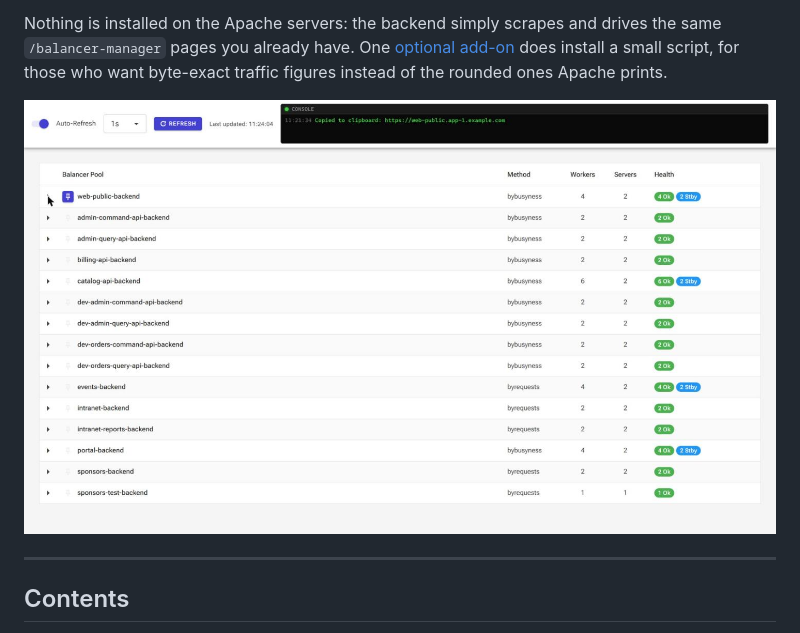
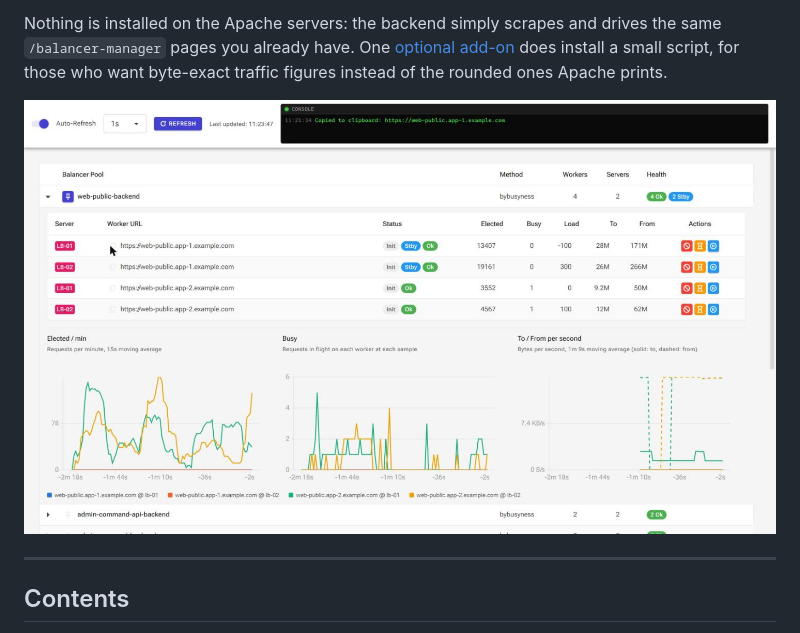
Before and after one commit to gfk/ApacheBalancerManager, a Markdown page: README.md, the part around the change. GitHub-like rendering.

Commit message:
Switch the main screenshot

```diff
--- a/README.md
+++ b/README.md
@@ -6,7 +6,7 @@ Apache ships a functional but bare balancer-manager: one page per server, no his
 
 Nothing is installed on the Apache servers: the backend simply scrapes and drives the same `/balancer-manager` pages you already have. One [optional add-on](#precise-traffic-counters-optional) does install a small script, for those who want byte-exact traffic figures instead of the rounded ones Apache prints.
 
-![The pool overview across two Apache servers](docs/images/dashboard.jpg)
+![The pool overview across two Apache servers](docs/images/pool-expanded.jpg)
 
 ---
 
```
